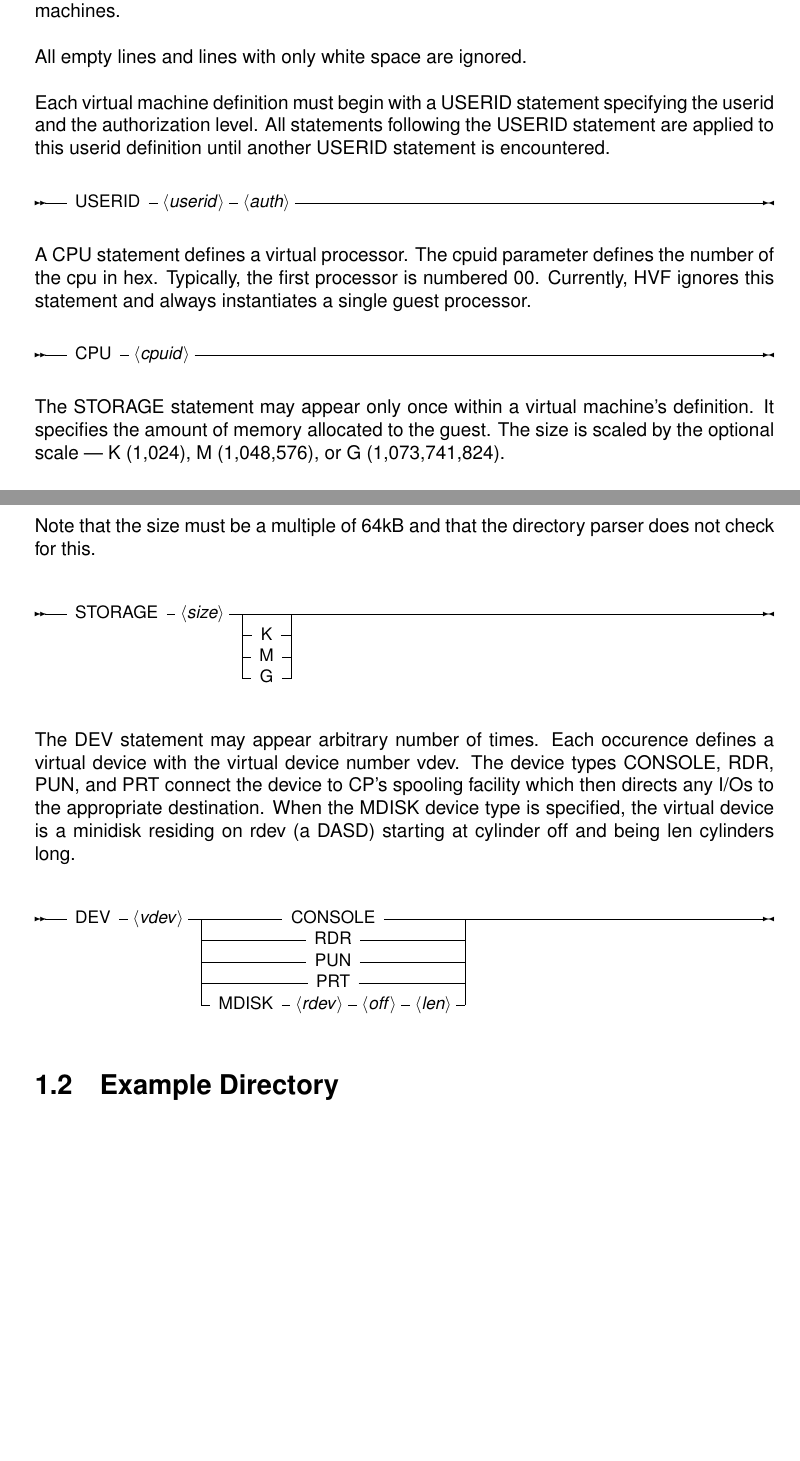
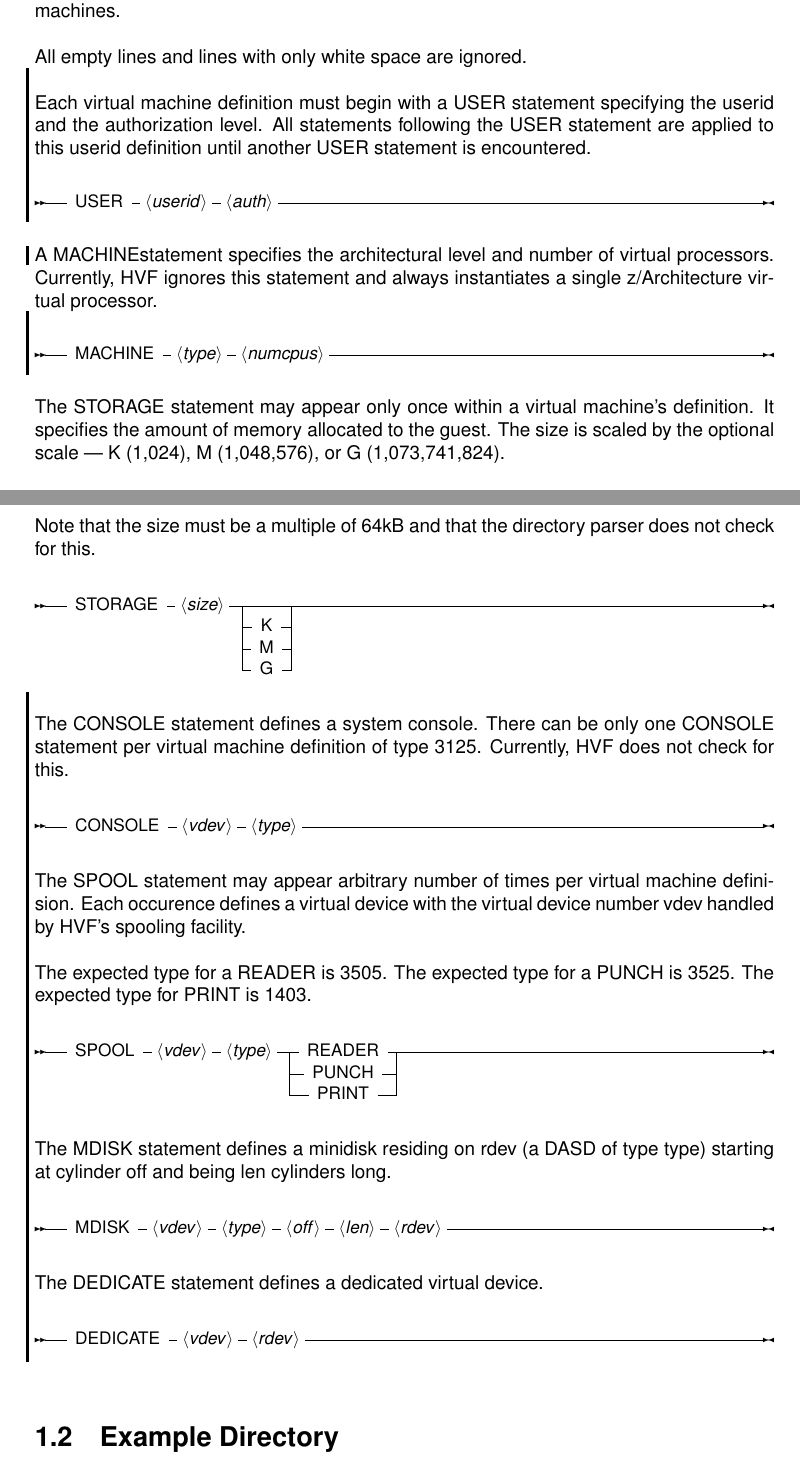
Before and after one commit to jeffpc/hvf, a LaTeX book (doc/manual/manual.tex, which reads doc/manual/cp-directory.tex): two parts of pages 9 and 10 of 28 before the commit and two parts of pages 9 and 10 of 30 after it, joined at a grey line, cut so that both start at the same text, the shorter picture padded with empty space. Compiled offline with pdfLaTeX.

Commit message:
Use a more z/VM-like directory syntax
Signed-off-by: Josef 'Jeff' Sipek <jeffpc@josefsipek.net>

```diff
--- a/doc/manual/cp-directory.tex
+++ b/doc/manual/cp-directory.tex
@@ -10,23 +10,26 @@ describe all the virtual machines.
 
 All empty lines and lines with only white space are ignored.
 
-Each virtual machine definition must begin with a USERID statement
-specifying the userid and the authorization level.  All statements following
-the USERID statement are applied to this userid definition until another
-USERID statement is encountered.
+\cbstart
+Each virtual machine definition must begin with a USER statement specifying
+the userid and the authorization level.  All statements following the USER
+statement are applied to this userid definition until another USER statement
+is encountered.
 
 \begin{syntdiag}
-\tok{USERID} <userid> <auth>
+\tok{USER} <userid> <auth>
 \end{syntdiag}
+\cbend
 
-A CPU statement defines a virtual processor.  The cpuid parameter defines
-the number of the cpu in hex.  Typically, the first processor is numbered
-00.  Currently, HVF ignores this statement and always instantiates a single
-guest processor.
+A \cbstart MACHINE\cbend statement specifies the architectural level and
+number of virtual processors.  Currently, HVF ignores this statement and
+always instantiates a single z/Architecture virtual processor.
 
+\cbstart
 \begin{syntdiag}
-\tok{CPU} <cpuid>
+\tok{MACHINE} <type> <numcpus>
 \end{syntdiag}
+\cbend
 
 The STORAGE statement may appear only once within a virtual machine's
 definition.  It specifies the amount of memory allocated to the guest.  The
@@ -46,24 +49,44 @@ does not check for this.
 \end{stack}
 \end{syntdiag}
 
-The DEV statement may appear arbitrary number of times.  Each occurence
-defines a virtual device with the virtual device number vdev.  The device
-types CONSOLE, RDR, PUN, and PRT connect the device to CP's spooling
-facility which then directs any I/Os to the appropriate destination.  When
-the MDISK device type is specified, the virtual device is a minidisk
-residing on rdev (a DASD) starting at cylinder off and being len cylinders
-long.
+\cbstart
+The CONSOLE statement defines a system console.  There can be only one
+CONSOLE statement per virtual machine definition of type 3125.  Currently,
+HVF does not check for this.
 
 \begin{syntdiag}
-\tok{DEV} <vdev>
+\tok{CONSOLE} <vdev> <type>
+\end{syntdiag}
+
+The SPOOL statement may appear arbitrary number of times per virtual machine
+definision.  Each occurence defines a virtual device with the virtual device
+number vdev handled by HVF's spooling facility.
+
+The expected type for a READER is 3505.  The expected type for a PUNCH is
+3525.  The expected type for PRINT is 1403.
+
+\begin{syntdiag}
+\tok{SPOOL} <vdev> <type>
 \begin{stack}
-	\tok{CONSOLE} \\
-	\tok{RDR} \\
-	\tok{PUN} \\
-	\tok{PRT} \\
-	\tok{MDISK} <rdev> <off> <len>
+	\tok{READER}\\
+	\tok{PUNCH} \\
+	\tok{PRINT}
 \end{stack}
 \end{syntdiag}
+
+The MDISK statement defines a minidisk residing on rdev (a DASD of type
+type) starting at cylinder off and being len cylinders long.
+
+\begin{syntdiag}
+\tok{MDISK} <vdev> <type> <off> <len> <rdev>
+\end{syntdiag}
+
+The DEDICATE statement defines a dedicated virtual device.
+
+\begin{syntdiag}
+\tok{DEDICATE} <vdev> <rdev>
+\end{syntdiag}
+\cbend
 
 \section{Example Directory}
 Figure~\ref{fig:directory-sample} is the default directory distributed with
```
Also changed, not shown: 2 other files.
